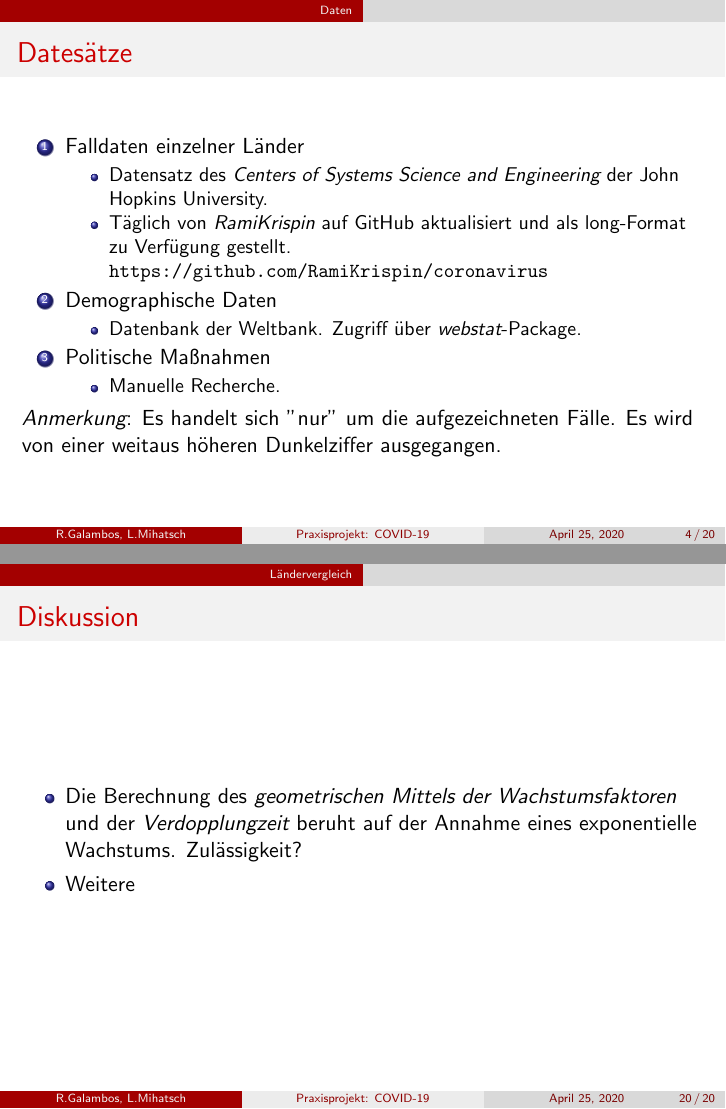
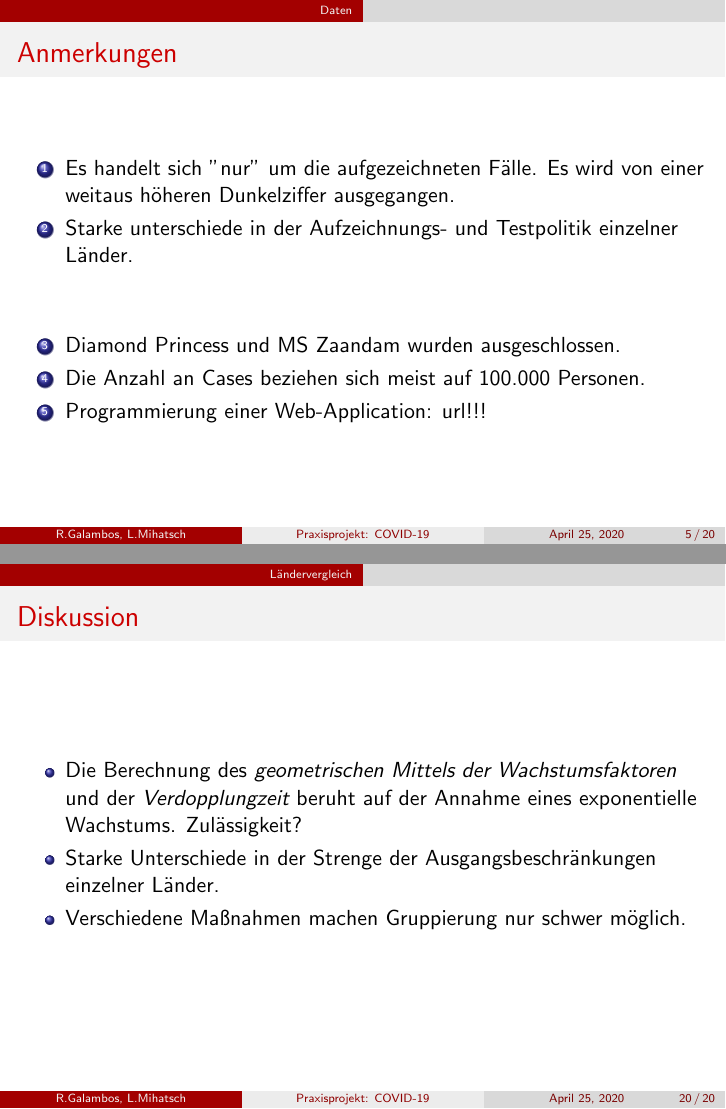
Before and after one commit to mediasittich/coronavirus-data-project, LaTeX slides (Presentation/Presentation.tex): pages 4 and 22 of 22 before the commit and pages 5 and 22 of 22 after it, joined at a grey line. Compiled offline with pdfLaTeX.

Commit message:
Update Diskussion

```diff
--- a/Presentation/Presentation.tex
+++ b/Presentation/Presentation.tex
@@ -96,12 +96,14 @@
  			\item Manuelle Recherche.
  		\end{itemize}
  	\end{enumerate}
- 	\emph{Anmerkung}: Es handelt sich "nur" um die aufgezeichneten Fälle. Es wird von einer weitaus höheren Dunkelziffer ausgegangen.
  \end{frame}
 
  \begin{frame}
  	\frametitle{Anmerkungen}
  	\begin{enumerate}
+ 		\item Es handelt sich "nur" um die aufgezeichneten Fälle. Es wird von einer weitaus höheren Dunkelziffer ausgegangen.
+ 		\item Starke unterschiede in der Aufzeichnungs- und Testpolitik einzelner Länder.
+ 		\vspace{1cm}
  		\item Diamond Princess und MS Zaandam wurden ausgeschlossen.
  		\item Die Anzahl an Cases beziehen sich meist auf 100.000 Personen.
  		\item Programmierung einer Web-Application: url!!!
@@ -220,7 +222,8 @@
 	\frametitle{Diskussion}
 	\begin{itemize}
 		\item Die Berechnung des \emph{geometrischen Mittels der Wachstumsfaktoren} und der \emph{Verdopplungzeit} beruht auf der Annahme eines exponentielle Wachstums. Zulässigkeit?
-		\item Weitere
+		\item Starke Unterschiede in der Strenge der Ausgangsbeschränkungen einzelner Länder.
+		\item Verschiedene Maßnahmen machen Gruppierung nur schwer möglich.
 	\end{itemize}
 \end{frame}
 
```
Also changed, not shown: Presentation/Presentation.pdf, 4 other files.
